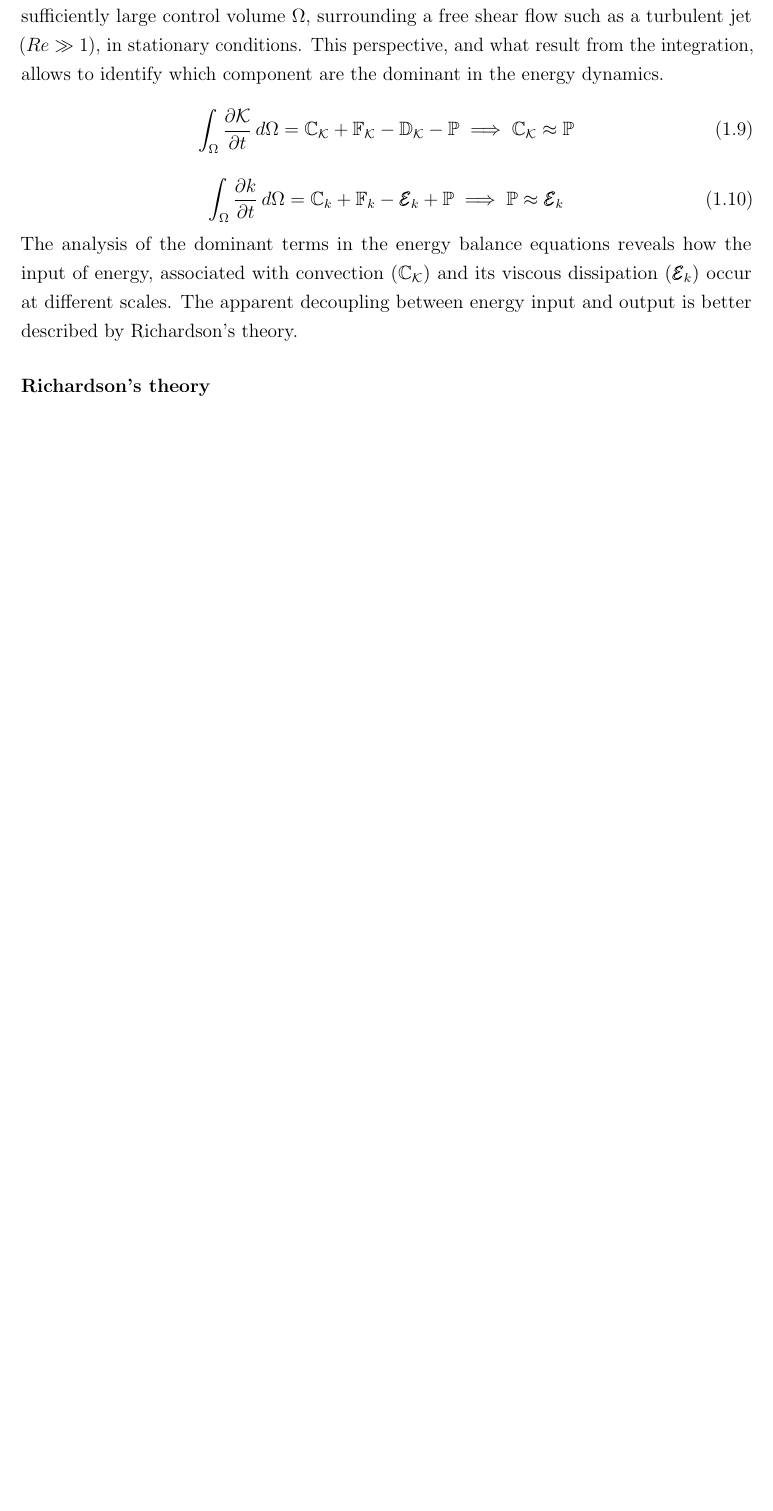
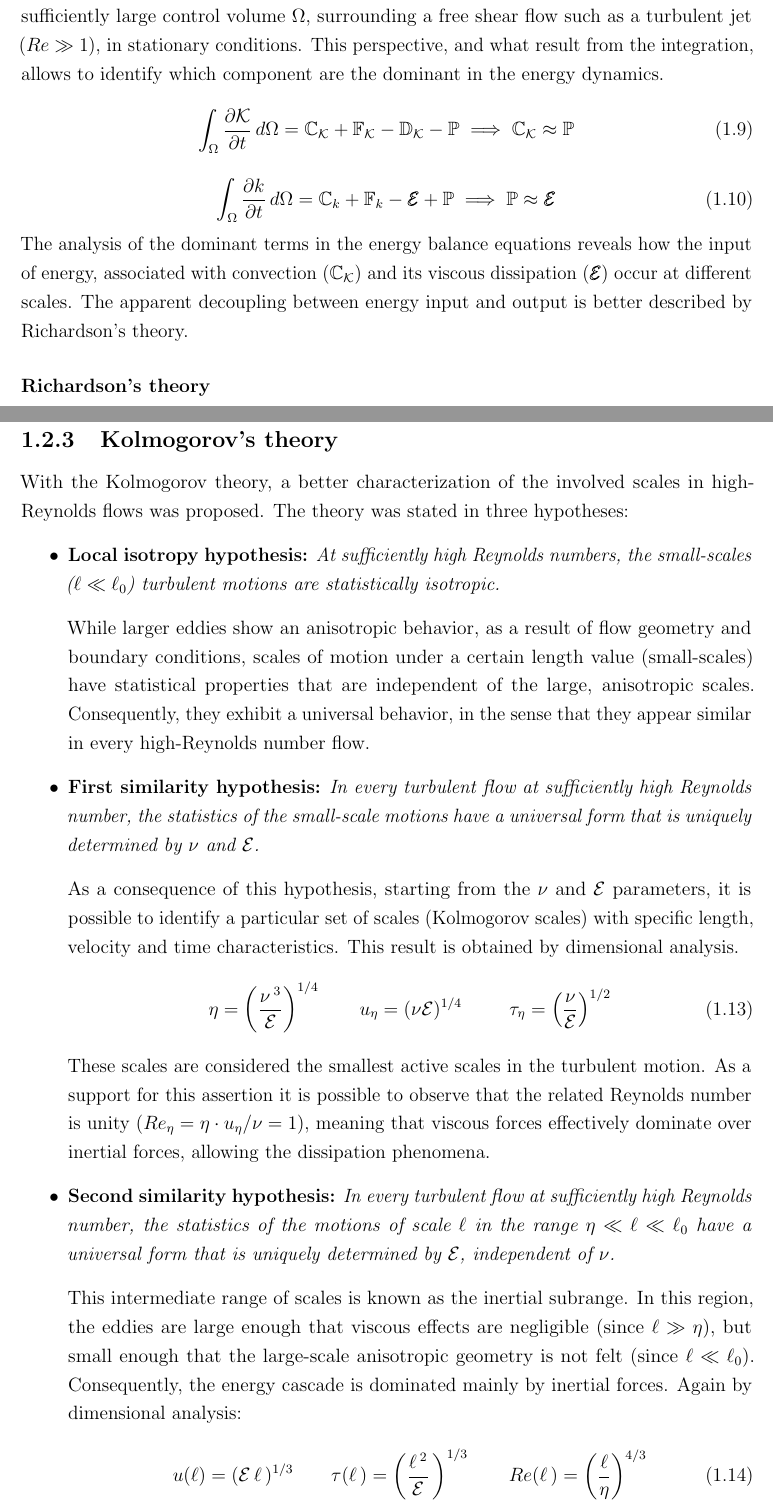
Before and after one commit to emanuele-cason/master-thesis, a LaTeX thesis (main.tex): part of page 8 of 9 before the commit and two parts of pages 8 and 9 of 11 after it, the two joined at a grey line, cut so that both start at the same text, the shorter picture padded with empty space. Compiled offline with pdfLaTeX.

Commit message:
Kolmogorov's theory. To be checked.

```diff
--- a/main.tex
+++ b/main.tex
@@ -156,9 +156,9 @@ Following the approach described by Pope \cite{turbulent-flows}, the equations c
     \int_{\Omega} \frac{\partial \mathcal{K}}{\partial t} \, d\Omega = \mathbb{C}_{\mathcal{K}} + \mathbb{F}_{\mathcal{K}} - \mathbb{D}_{\mathcal{K}} - \mathbb{P} \implies \mathbb{C}_{\mathcal{K}} \approx \mathbb{P}
 \end{equation}
 \begin{equation}
-	\int_{\Omega} \frac{\partial k}{\partial t} \, d\Omega = \mathbb{C}_{k} + \mathbb{F}_{k} - \mathbbcal{E}_{k} + \mathbb{P} \implies \mathbb{P} \approx \mathbbcal{E}_{k}
+	\int_{\Omega} \frac{\partial k}{\partial t} \, d\Omega = \mathbb{C}_{k} + \mathbb{F}_{k} - \mathbbcal{E} + \mathbb{P} \implies \mathbb{P} \approx \mathbbcal{E}
 \end{equation}
-The analysis of the dominant terms in the energy balance equations reveals how the input of energy, associated with convection ($\mathbb{C}_{\mathcal{K}}$) and its viscous dissipation ($\mathbbcal{E}_k$) occur at different scales. The apparent decoupling between energy input and output is better described by Richardson's theory.
+The analysis of the dominant terms in the energy balance equations reveals how the input of energy, associated with convection ($\mathbb{C}_{\mathcal{K}}$) and its viscous dissipation ($\mathbbcal{E}$) occur at different scales. The apparent decoupling between energy input and output is better described by Richardson's theory.
 
 \subsubsection{Richardson's theory}
 The first concept in Richardson’s view of the energy cascade is that the turbulence can be considered to be composed of eddies of different sizes \cite{turbulent-flows}.
@@ -179,3 +180,28 @@ the scaling of $\mathbbcal{E}_k$ with $U_0^3 / L_0$, independently from $\nu$ (a
+\subsection{Kolmogorov's theory}
+With the Kolmogorov theory, a better characterization of the involved scales in high-Reynolds flows was proposed. The theory was stated in three hypotheses:
+\begin{itemize}
+	\item \textbf{Local isotropy hypothesis:} \textit{At sufficiently high Reynolds numbers, the small-scales ($\ell \ll \ell_0$) turbulent motions are statistically isotropic.}
+
+	While larger eddies show an anisotropic behavior, as a result of flow geometry and boundary conditions, scales of motion under a certain length value (small-scales) have statistical properties that are independent of the large, anisotropic scales. Consequently, they exhibit a universal behavior, in the sense that they appear similar in every high-Reynolds number flow.
+	\item \textbf{First similarity hypothesis:} \textit{In every turbulent flow at sufficiently high Reynolds number, the statistics of the small-scale motions have a universal form that is uniquely determined by $\nu$ and $\mathcal{E}$.}
+
+	As a consequence of this hypothesis, starting from the $\nu$ and $\mathcal{E}$ parameters, it is possible to identify a particular set of scales (Kolmogorov scales) with specific length, velocity and time characteristics. This result is obtained by dimensional analysis.
+	\begin{equation}
+		\eta = \left( \frac{\nu \, ^3}{\mathcal{E}} \right)^{1/4} \qquad
+		u_\eta = (\nu \mathcal{E})^{1/4} \qquad \,\,\,
+		\tau_\eta = \left( \frac{\nu}{\mathcal{E}} \right)^{1/2}
+	\end{equation}
+	These scales are considered the smallest active scales in the turbulent motion. As a support for this assertion it is possible to observe that the related Reynolds number is unity ($Re_\eta = \eta \cdot u_\eta / \nu = 1$), meaning that viscous forces effectively dominate over inertial forces, allowing the dissipation phenomena.
+	\item \textbf{Second similarity hypothesis:} \textit{In every turbulent flow at sufficiently high Reynolds number, the statistics of the motions of scale $\ell$ in the range $\eta \ll \ell \ll \ell_0$  have a universal form that is uniquely determined by $\mathcal{E}$, independent of $\nu$.}
+
+	This intermediate range of scales is known as the inertial subrange. In this region, the eddies are large enough that viscous effects are negligible (since $\ell \gg \eta$), but small enough that the large-scale anisotropic geometry is not felt (since $\ell \ll \ell_0$). Consequently, the energy cascade is dominated mainly by inertial forces. Again by dimensional analysis:
+	\begin{equation}
+		u(\ell) = (\mathcal{E} \, \ell \,)^{1/3} \qquad
+		\tau(\ell \,) = \left( \frac{\ell \, ^2}{\mathcal{E}}  \,\right)^{1/3} \qquad
+		Re(\ell \,) = \left( \frac{\ell}{\eta} \right)^{4/3}
+	\end{equation}
+
+\end{itemize}
 
 \backmatter
 
```
Also changed, not shown: main.pdf, main.tex (15 more changed lines).
